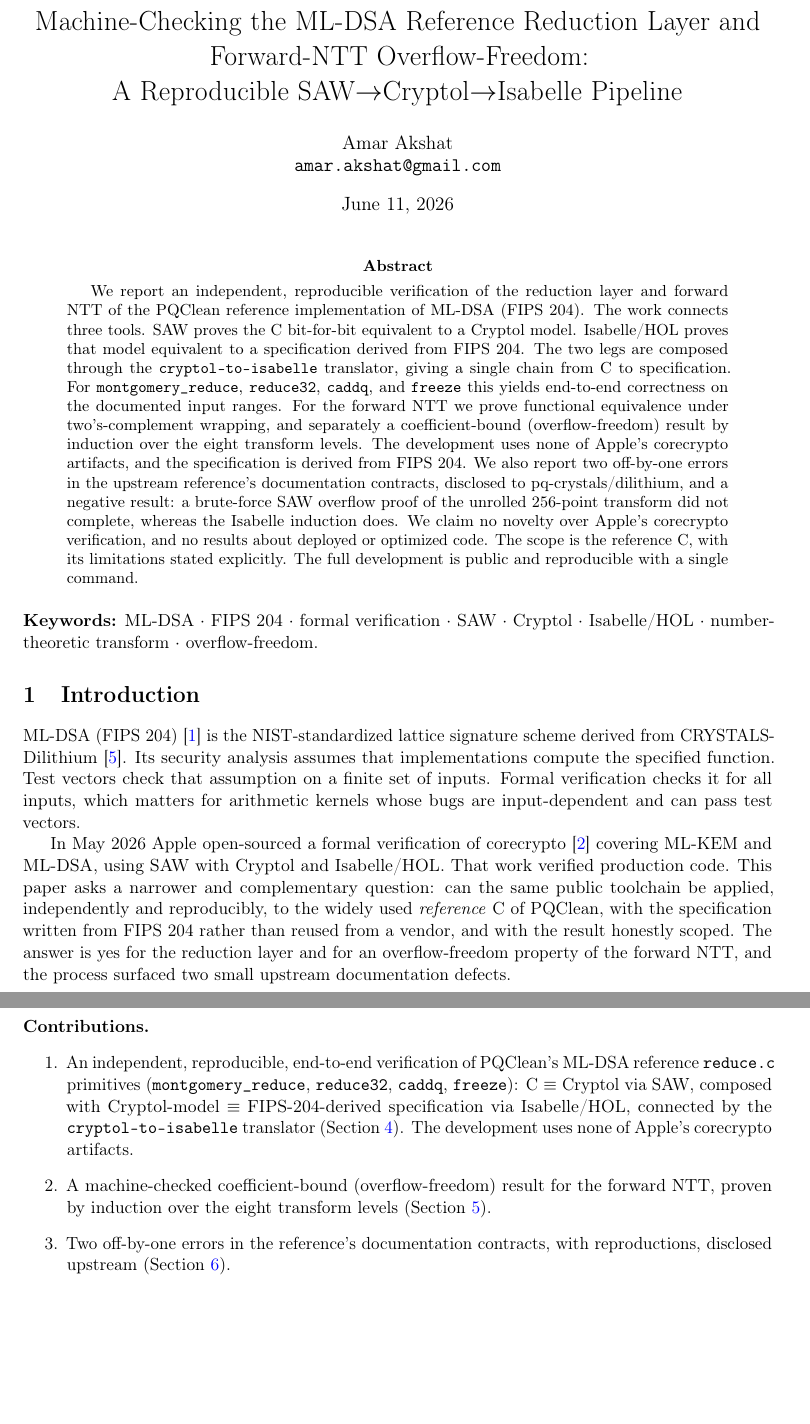
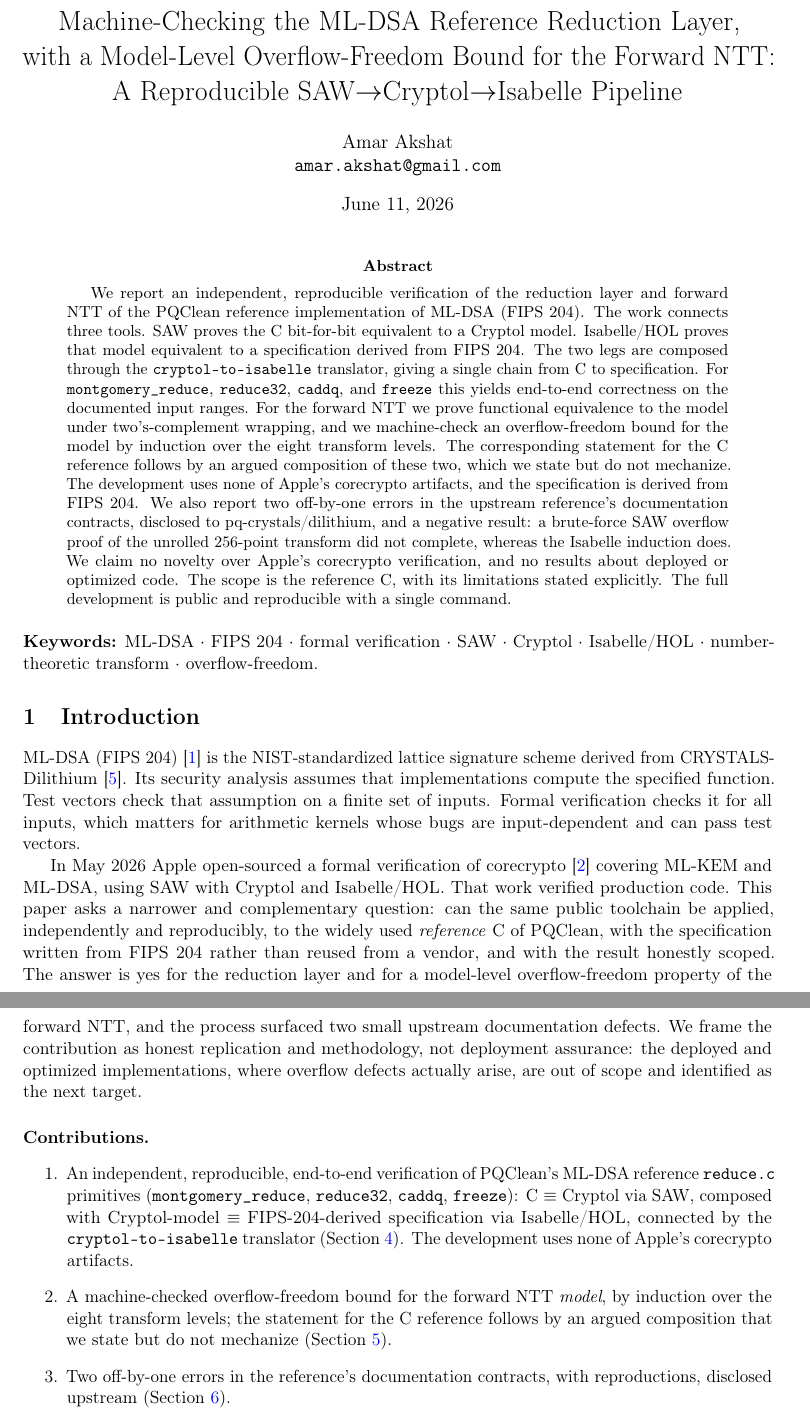
Before and after one commit to amarshat/assay, a LaTeX paper (paper/paper.tex): two parts of pages 1 and 2 of 6, joined at a grey line, cut so that both start at the same text, the shorter picture padded with empty space. Compiled offline with pdfLaTeX.

Commit message:
paper: address referee #1 — title/abstract precision (model-level NTT bound vs argued C-side); frame as replication not deployment assurance

```diff
--- a/paper/paper.tex
+++ b/paper/paper.tex
@@ -16,8 +16,8 @@
 \newcommand{\Q}{Q}
 \newcommand{\code}[1]{\texttt{#1}}
 
-\title{Machine-Checking the ML-DSA Reference Reduction Layer and\\
-       Forward-NTT Overflow-Freedom:\\
+\title{Machine-Checking the ML-DSA Reference Reduction Layer,\\
+       with a Model-Level Overflow-Freedom Bound for the Forward NTT:\\
        A Reproducible SAW$\to$Cryptol$\to$Isabelle Pipeline}
 
 % TODO(author): confirm name / affiliation / contact before submission.
@@ -34,10 +34,11 @@
 specification derived from FIPS 204. The two legs are composed through the \code{cryptol-to-isabelle}
 translator, giving a single chain from C to specification. For \code{montgomery\_reduce},
 \code{reduce32}, \code{caddq}, and \code{freeze} this yields end-to-end correctness on the documented
-input ranges. For the forward NTT we prove functional equivalence under two's-complement wrapping,
-and separately a coefficient-bound (overflow-freedom) result by induction over the eight transform
-levels. The development uses none of Apple's corecrypto artifacts, and the specification is derived
-from FIPS 204. We also report two off-by-one errors in the upstream reference's documentation
+input ranges. For the forward NTT we prove functional equivalence to the model under two's-complement
+wrapping, and we machine-check an overflow-freedom bound for the model by induction over the eight
+transform levels. The corresponding statement for the C reference follows by an argued composition of
+these two, which we state but do not mechanize. The development uses none of Apple's corecrypto
+artifacts, and the specification is derived from FIPS 204. We also report two off-by-one errors in the upstream reference's documentation
 contracts, disclosed to pq-crystals/dilithium, and a negative result: a brute-force SAW overflow
 proof of the unrolled 256-point transform did not complete, whereas the Isabelle induction does. We
 claim no novelty over Apple's corecrypto verification, and no results about deployed or optimized
@@ -63,8 +64,10 @@
 complementary question: can the same public toolchain be applied, independently and reproducibly, to
 the widely used \emph{reference} C of PQClean, with the specification written from FIPS 204 rather than
 reused from a vendor, and with the result honestly scoped. The answer is yes for the reduction layer
-and for an overflow-freedom property of the forward NTT, and the process surfaced two small upstream
-documentation defects.
+and for a model-level overflow-freedom property of the forward NTT, and the process surfaced two small
+upstream documentation defects. We frame the contribution as honest replication and methodology, not
+deployment assurance: the deployed and optimized implementations, where overflow defects actually
+arise, are out of scope and identified as the next target.
 
 \paragraph{Contributions.}
 \begin{enumerate}
@@ -73,8 +76,9 @@
   \code{freeze}): C $\equiv$ Cryptol via SAW, composed with Cryptol-model $\equiv$ FIPS-204-derived
   specification via Isabelle/HOL, connected by the \code{cryptol-to-isabelle} translator
   (Section~\ref{sec:reduce}). The development uses none of Apple's corecrypto artifacts.
-  \item A machine-checked coefficient-bound (overflow-freedom) result for the forward NTT, proven by
-  induction over the eight transform levels (Section~\ref{sec:ntt}).
+  \item A machine-checked overflow-freedom bound for the forward NTT \emph{model}, by induction over
+  the eight transform levels; the statement for the C reference follows by an argued composition that
+  we state but do not mechanize (Section~\ref{sec:ntt}).
   \item Two off-by-one errors in the reference's documentation contracts, with reproductions, disclosed
   upstream (Section~\ref{sec:findings}).
   \item A methodological observation and a proof-engineering technique: a direct SAW proof of NTT
```
